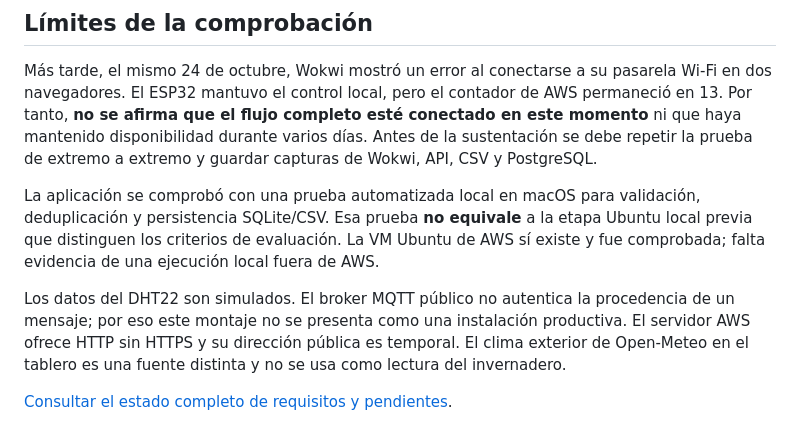
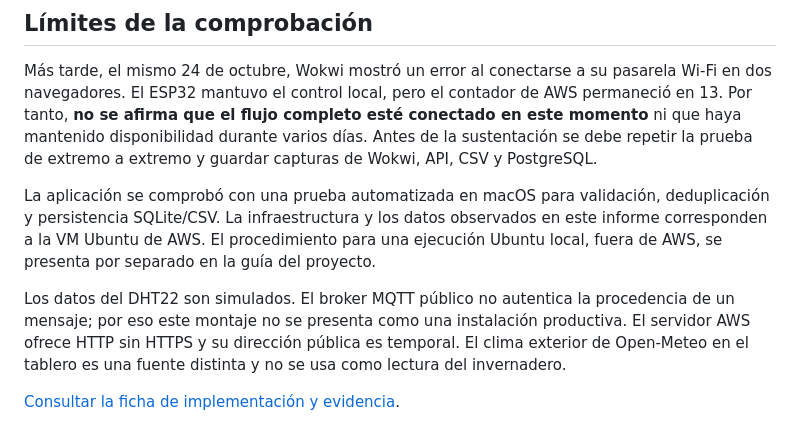
Before and after one commit to nathernandez1189/savia-iot, a Markdown page: entregables/Evidencia_AWS_2026-10-24.md, the part around the change. Rendered like a GitHub page.

Commit message:
docs: ajustar tono de evidencia para entrega academica

```diff
--- a/entregables/Evidencia_AWS_2026-10-24.md
+++ b/entregables/Evidencia_AWS_2026-10-24.md
@@ -28,8 +28,8 @@ La coincidencia de identificadores y valores respalda que esas lecturas llegaron
 
 Más tarde, el mismo 24 de octubre, Wokwi mostró un error al conectarse a su pasarela Wi-Fi en dos navegadores. El ESP32 mantuvo el control local, pero el contador de AWS permaneció en 13. Por tanto, **no se afirma que el flujo completo esté conectado en este momento** ni que haya mantenido disponibilidad durante varios días. Antes de la sustentación se debe repetir la prueba de extremo a extremo y guardar capturas de Wokwi, API, CSV y PostgreSQL.
 
-La aplicación se comprobó con una prueba automatizada local en macOS para validación, deduplicación y persistencia SQLite/CSV. Esa prueba **no equivale** a la etapa Ubuntu local previa que distinguen los criterios de evaluación. La VM Ubuntu de AWS sí existe y fue comprobada; falta evidencia de una ejecución local fuera de AWS.
+La aplicación se comprobó con una prueba automatizada en macOS para validación, deduplicación y persistencia SQLite/CSV. La infraestructura y los datos observados en este informe corresponden a la VM Ubuntu de AWS. El procedimiento para una ejecución Ubuntu local, fuera de AWS, se presenta por separado en la guía del proyecto.
 
 Los datos del DHT22 son simulados. El broker MQTT público no autentica la procedencia de un mensaje; por eso este montaje no se presenta como una instalación productiva. El servidor AWS ofrece HTTP sin HTTPS y su dirección pública es temporal. El clima exterior de Open-Meteo en el tablero es una fuente distinta y no se usa como lectura del invernadero.
 
-[Consultar el estado completo de requisitos y pendientes](../CHECKLIST_ENTREGA_PRACTICA_1.md).
+[Consultar la ficha de implementación y evidencia](../CHECKLIST_ENTREGA_PRACTICA_1.md).
```
